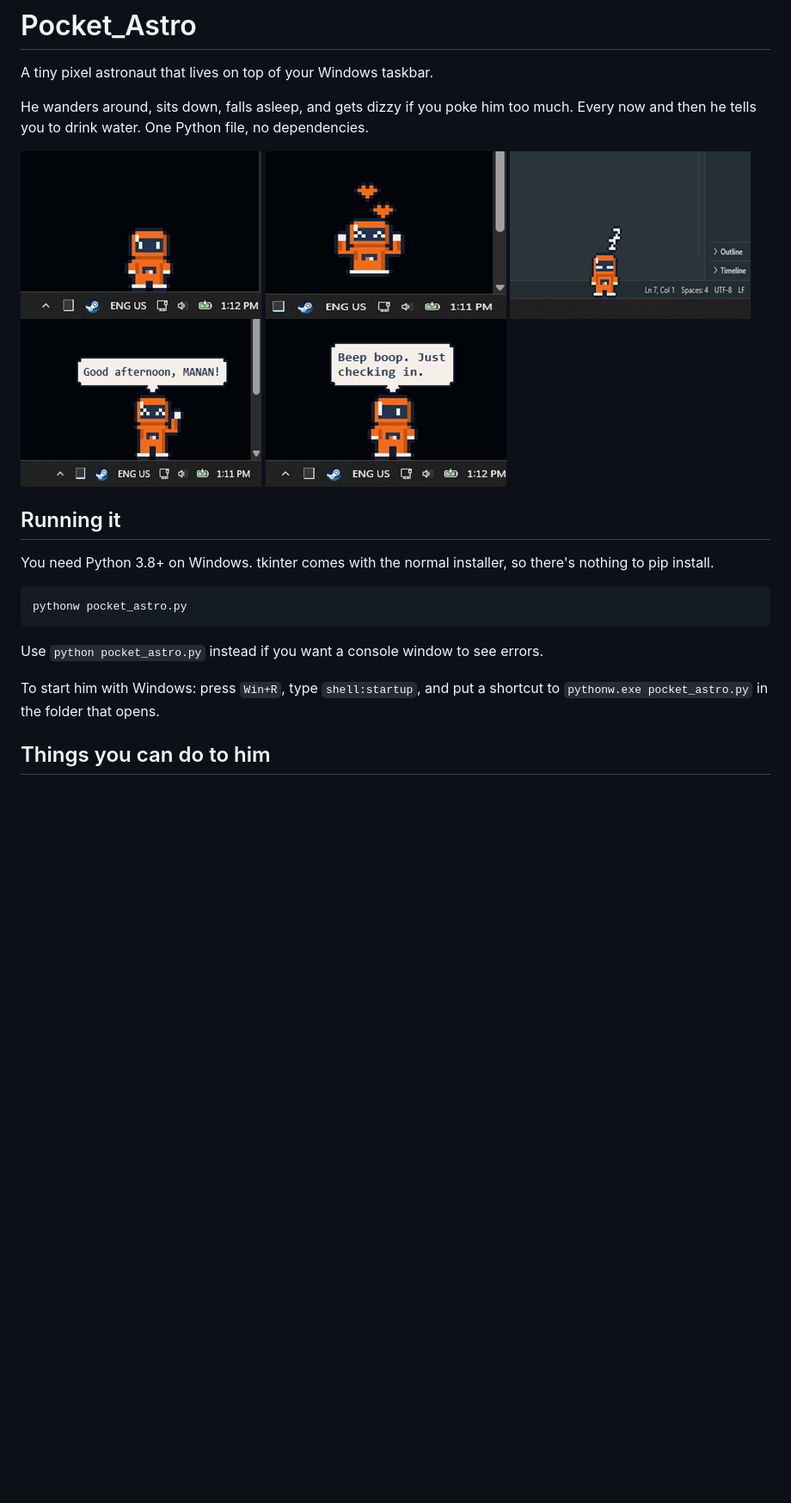
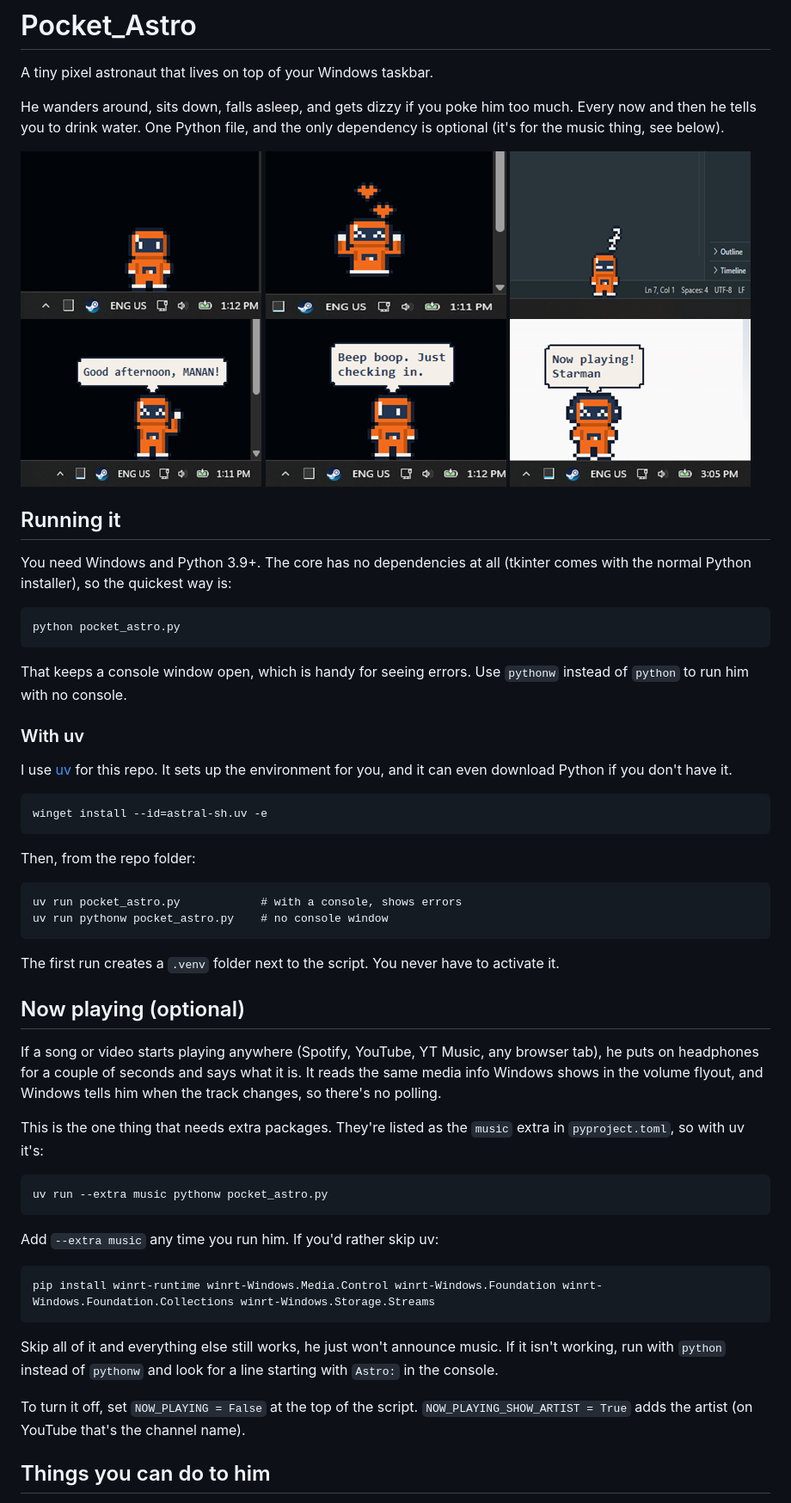
Before and after one commit to MananKateshiya/pocket_astro, a Markdown page: README.md, the part around one of its changes. Shown at 86% size. GitHub-like rendering; pictures changed too: assets/music.png (added); blank space fills up the shorter version.

Commit message:
Migrate to uv and added music announcements (optional)

````diff
--- a/README.md
+++ b/README.md
@@ -2,7 +2,7 @@
 
 A tiny pixel astronaut that lives on top of your Windows taskbar.
 
-He wanders around, sits down, falls asleep, and gets dizzy if you poke him too much. Every now and then he tells you to drink water. One Python file, no dependencies.
+He wanders around, sits down, falls asleep, and gets dizzy if you poke him too much. Every now and then he tells you to drink water. One Python file, and the only dependency is optional (it's for the music thing, see below).
 
 
 ![Idle Astro](assets/idle.png)
@@ -10,18 +10,54 @@ He wanders around, sits down, falls asleep, and gets dizzy if you poke him too m
 ![Sleepy Astro](assets/sleepy.png)
 ![Greeting Astro](assets/greet1.png)
 ![Chatty Astro](assets/greet2.png)
+![Music Astro](assets/music.png)
 
 ## Running it
 
-You need Python 3.8+ on Windows. tkinter comes with the normal installer, so there's nothing to pip install.
+You need Windows and Python 3.9+. The core has no dependencies at all (tkinter comes with the normal Python installer), so the quickest way is:
 
 ```
-pythonw pocket_astro.py
+python pocket_astro.py
 ```
 
-Use `python pocket_astro.py` instead if you want a console window to see errors.
+That keeps a console window open, which is handy for seeing errors. Use `pythonw` instead of `python` to run him with no console.
 
-To start him with Windows: press `Win+R`, type `shell:startup`, and put a shortcut to `pythonw.exe pocket_astro.py` in the folder that opens.
+### With uv
+
+I use [uv](https://docs.astral.sh/uv/) for this repo. It sets up the environment for you, and it can even download Python if you don't have it.
+
+```
+winget install --id=astral-sh.uv -e
+```
+
+Then, from the repo folder:
+
+```
+uv run pocket_astro.py            # with a console, shows errors
+uv run pythonw pocket_astro.py    # no console window
+```
+
+The first run creates a `.venv` folder next to the script. You never have to activate it.
+
+## Now playing (optional)
+
+If a song or video starts playing anywhere (Spotify, YouTube, YT Music, any browser tab), he puts on headphones for a couple of seconds and says what it is. It reads the same media info Windows shows in the volume flyout, and Windows tells him when the track changes, so there's no polling.
+
+This is the one thing that needs extra packages. They're listed as the `music` extra in `pyproject.toml`, so with uv it's:
+
+```
+uv run --extra music pythonw pocket_astro.py
+```
+
+Add `--extra music` any time you run him. If you'd rather skip uv:
+
+```
+pip install winrt-runtime winrt-Windows.Media.Control winrt-Windows.Foundation winrt-Windows.Foundation.Collections winrt-Windows.Storage.Streams
+```
+
+Skip all of it and everything else still works, he just won't announce music. If it isn't working, run with `python` instead of `pythonw` and look for a line starting with `Astro:` in the console.
+
+To turn it off, set `NOW_PLAYING = False` at the top of the script. `NOW_PLAYING_SHOW_ARTIST = True` adds the artist (on YouTube that's the channel name).
 
 ## Things you can do to him
 
````
Also changed, not shown: other parts of README.md (+16 -13 lines), 4 other files.
